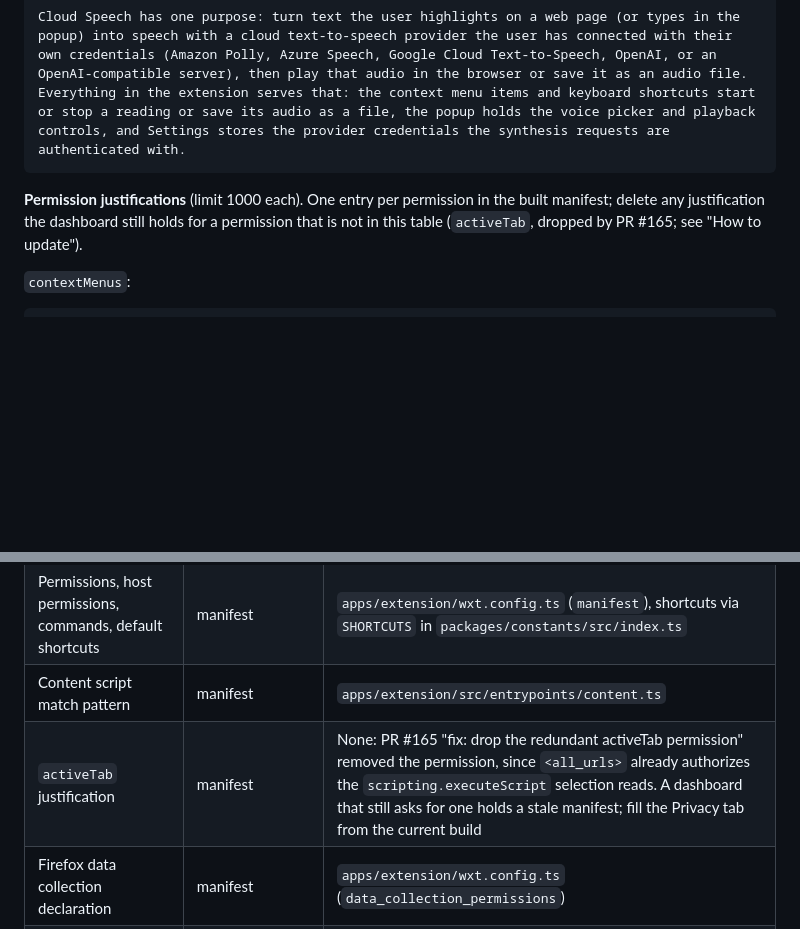
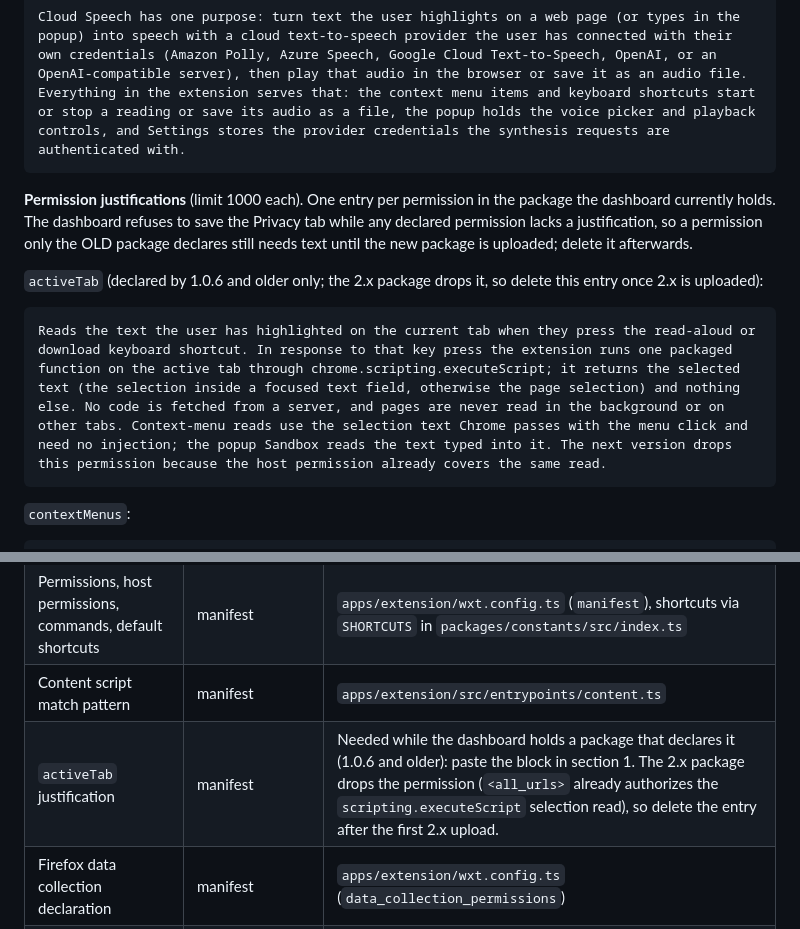
Before and after one commit to Vivswan/cloud-speech, a Markdown page: docs/store-listing.md, 2 parts joined by grey strips. GitHub-like rendering; blank space fills up the shorter version.

Commit message:
docs: give the activeTab justification the dashboard still demands for the 1.0.6 package

````diff
--- a/docs/store-listing.md
+++ b/docs/store-listing.md
@@ -158,7 +158,13 @@ Cloud Speech is the same extension, renamed. Amazon Polly is still fully support
 Cloud Speech has one purpose: turn text the user highlights on a web page (or types in the popup) into speech with a cloud text-to-speech provider the user has connected with their own credentials (Amazon Polly, Azure Speech, Google Cloud Text-to-Speech, OpenAI, or an OpenAI-compatible server), then play that audio in the browser or save it as an audio file. Everything in the extension serves that: the context menu items and keyboard shortcuts start or stop a reading or save its audio as a file, the popup holds the voice picker and playback controls, and Settings stores the provider credentials the synthesis requests are authenticated with.
 ```
 
-**Permission justifications** (limit 1000 each). One entry per permission in the built manifest; delete any justification the dashboard still holds for a permission that is not in this table (`activeTab`, dropped by PR #165; see "How to update").
+**Permission justifications** (limit 1000 each). One entry per permission in the package the dashboard currently holds. The dashboard refuses to save the Privacy tab while any declared permission lacks a justification, so a permission only the OLD package declares still needs text until the new package is uploaded; delete it afterwards.
+
+`activeTab` (declared by 1.0.6 and older only; the 2.x package drops it, so delete this entry once 2.x is uploaded):
+
+```text
+Reads the text the user has highlighted on the current tab when they press the read-aloud or download keyboard shortcut. In response to that key press the extension runs one packaged function on the active tab through chrome.scripting.executeScript; it returns the selected text (the selection inside a focused text field, otherwise the page selection) and nothing else. No code is fetched from a server, and pages are never read in the background or on other tabs. Context-menu reads use the selection text Chrome passes with the menu click and need no injection; the popup Sandbox reads the text typed into it. The next version drops this permission because the host permission already covers the same read.
+```
 
 `contextMenus`:
 
@@ -321,7 +327,7 @@ Build instructions are in README.md. Install Bun at the version pinned in .bun-v
 | Version | manifest `version` | root `package.json`, bumped by release-please |
 | Permissions, host permissions, commands, default shortcuts | manifest | `apps/extension/wxt.config.ts` (`manifest`), shortcuts via `SHORTCUTS` in `packages/constants/src/index.ts` |
 | Content script match pattern | manifest | `apps/extension/src/entrypoints/content.ts` |
-| `activeTab` justification | manifest | None: PR #165 "fix: drop the redundant activeTab permission" removed the permission, since `<all_urls>` already authorizes the `scripting.executeScript` selection reads. A dashboard that still asks for one holds a stale manifest; fill the Privacy tab from the current build |
+| `activeTab` justification | manifest | Needed while the dashboard holds a package that declares it (1.0.6 and older): paste the block in section 1. The 2.x package drops the permission (`<all_urls>` already authorizes the `scripting.executeScript` selection read), so delete the entry after the first 2.x upload. |
 | Firefox data collection declaration | manifest | `apps/extension/wxt.config.ts` (`data_collection_permissions`) |
 | Homepage URL | manifest `homepage_url` and dashboard | `SITE_URL` in `packages/constants/src/index.ts`; also retype in the dashboard |
 | Icon | package | `apps/extension/src/assets/icon.svg` (auto-icons renders the PNGs); also re-upload in the dashboard |
````
